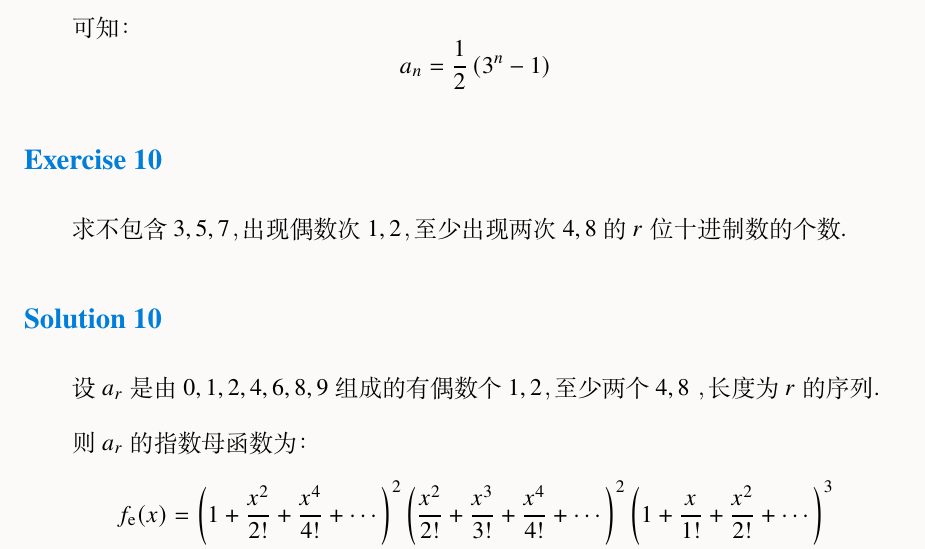
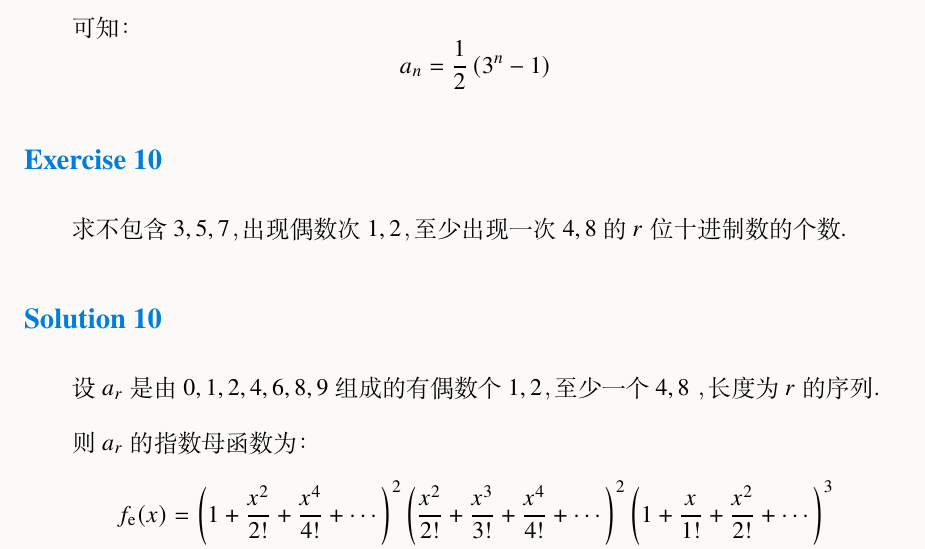
Before and after one commit to mobyw/MasterCourseNotes, a LaTeX problem sheet (CombinatorialMathematics/CombinatorialMathematicsExamples.tex): part of page 7 of 11, cut so that both start at the same text. Compiled offline with XeLaTeX.

Commit message:
🐛 Fix wrong exercise

```diff
--- a/CombinatorialMathematics/CombinatorialMathematicsExamples.tex
+++ b/CombinatorialMathematics/CombinatorialMathematicsExamples.tex
@@ -430,13 +430,13 @@
 
 \begin{exercise}
 
-    求不包含 $3, 5, 7$，出现偶数次 $1, 2$，至少出现两次 $4, 8$ 的 $r$ 位十进制数的个数.
+    求不包含 $3, 5, 7$，出现偶数次 $1, 2$，至少出现一次 $4, 8$ 的 $r$ 位十进制数的个数.
 
 \end{exercise}
 
 \begin{solution}[print=true]
 
-    设 $a_r$ 是由 $0, 1, 2, 4, 6, 8, 9$ 组成的有偶数个 $1, 2$，至少两个 $4, 8$ ，长度为 $r$ 的序列.
+    设 $a_r$ 是由 $0, 1, 2, 4, 6, 8, 9$ 组成的有偶数个 $1, 2$，至少一个 $4, 8$ ，长度为 $r$ 的序列.
 
     则 $a_r$ 的指数母函数为：
     \begin{equation}
```
Also changed, not shown: CombinatorialMathematics/CombinatorialMathematicsExamples.pdf, 1 other file.
